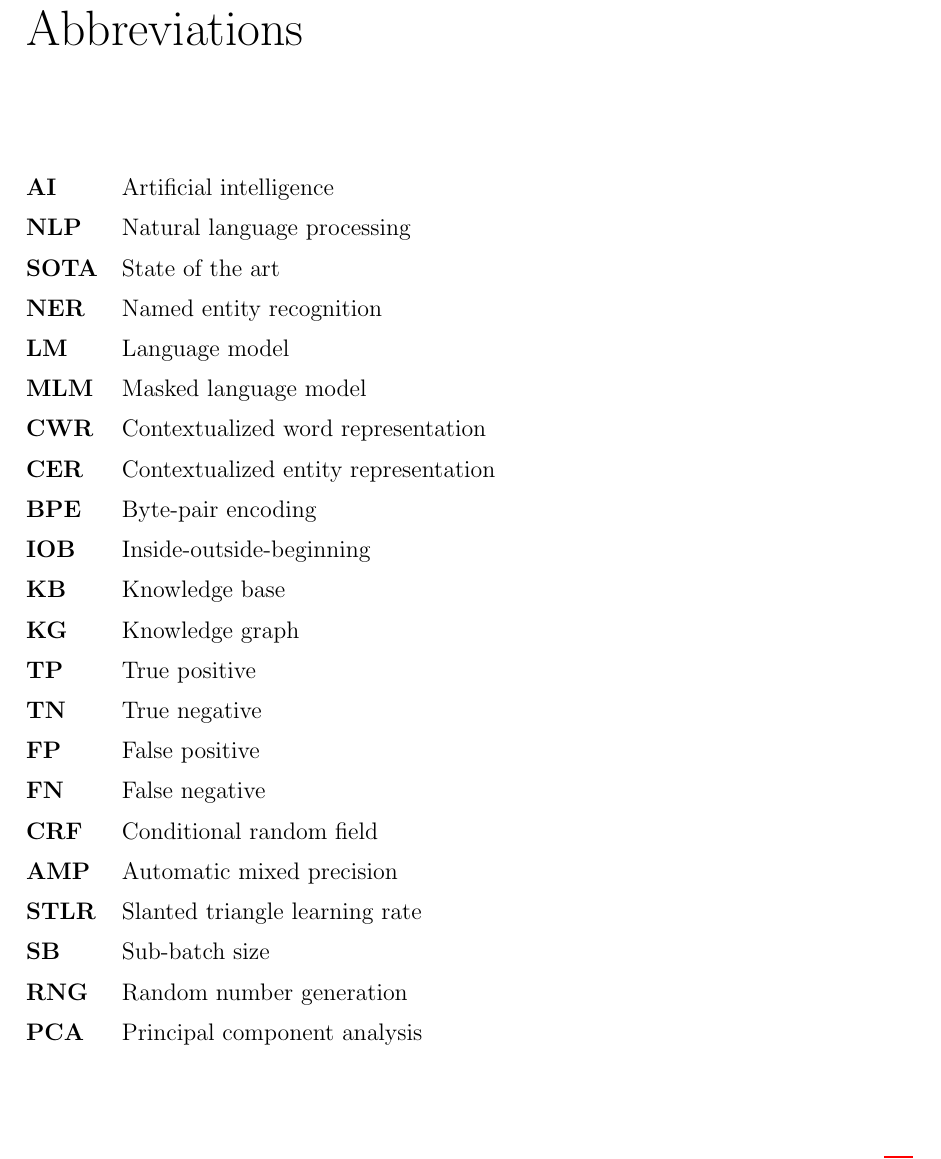
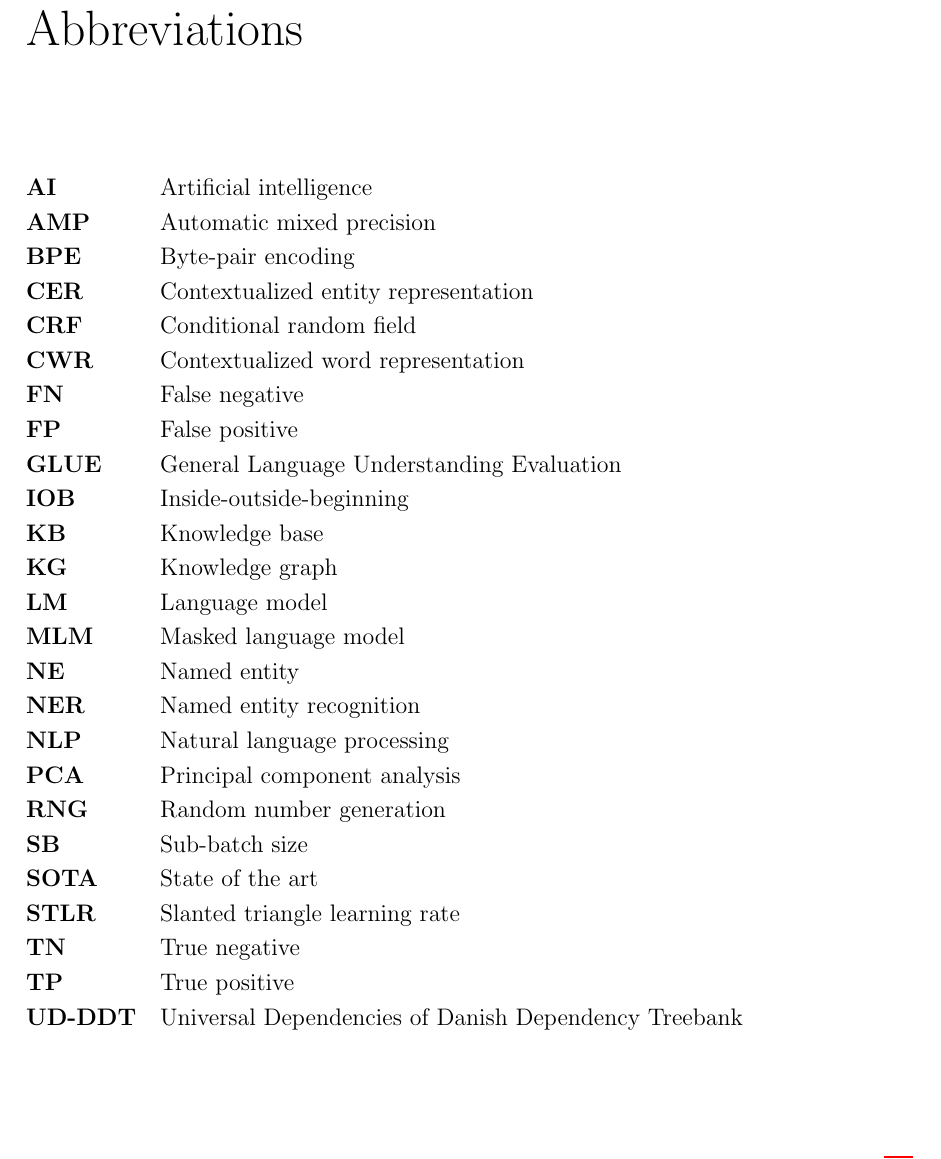
Before and after one commit to peleiden/bug-free-guacamole, a LaTeX thesis (main.tex): part of page 4 of 91, cut so that both start at the same text. Compiled offline with pdfLaTeX.

Commit message:
Gerettelser

```diff
--- a/main.tex
+++ b/main.tex
@@ -12,7 +13,7 @@
 
 \graphicspath{{imgs/}{../imgs/}}
 \linespread{1.15}
-\newcommand{\abbrv}[2]{\vspace{0.2cm}\textbf{#1} & #2\\}
+\newcommand{\abbrv}[2]{\vspace{0.1cm}\textbf{#1} & #2\\}
 
 \begin{document}
 
@@ -75,27 +76,30 @@ A report meant for a broader audience would require such translations.
 \begin{table}[H]
     \begin{tabular}{@{}l l}
         \abbrv{AI}{Artificial intelligence}
-        \abbrv{NLP}{Natural language processing}
-        \abbrv{SOTA}{State of the art}
-        \abbrv{NER}{Named entity recognition}
-        \abbrv{LM}{Language model}
-        \abbrv{MLM}{Masked language model}
+        \abbrv{AMP}{Automatic mixed precision}
+        \abbrv{BPE}{Byte-pair encoding}
+        \abbrv{CER}{Contextualized entity representation}
+        \abbrv{CRF}{Conditional random field}
         \abbrv{CWR}{Contextualized word representation}
-        \abbrv{CER}{Contextualized entity representation}
-        \abbrv{BPE}{Byte-pair encoding}
+        \abbrv{FN}{False negative}
+        \abbrv{FP}{False positive}
+        \abbrv{GLUE}{General Language Understanding Evaluation}
         \abbrv{IOB}{Inside-outside-beginning}
         \abbrv{KB}{Knowledge base}
         \abbrv{KG}{Knowledge graph}
+        \abbrv{LM}{Language model}
+        \abbrv{MLM}{Masked language model}
+        \abbrv{NE}{Named entity}
+        \abbrv{NER}{Named entity recognition}
+        \abbrv{NLP}{Natural language processing}
+        \abbrv{PCA}{Principal component analysis}
+        \abbrv{RNG}{Random number generation}
+        \abbrv{SB}{Sub-batch size}
+        \abbrv{SOTA}{State of the art}
+        \abbrv{STLR}{Slanted triangle learning rate}
+        \abbrv{TN}{True negative}
         \abbrv{TP}{True positive}
-        \abbrv{TN}{True negative}
-        \abbrv{FP}{False positive}
-        \abbrv{FN}{False negative}
-        \abbrv{CRF}{Conditional random field}
-        \abbrv{AMP}{Automatic mixed precision}
-        \abbrv{STLR}{Slanted triangle learning rate}
-        \abbrv{SB}{Sub-batch size}
-        \abbrv{RNG}{Random number generation}
-        \abbrv{PCA}{Principal component analysis}
+        \abbrv{UD-DDT}{Universal Dependencies of Danish Dependency Treebank}
     \end{tabular}
 \end{table}\noindent
 
```
Also changed, not shown: imgs/weights.png, main.tex (1 more changed lines).
